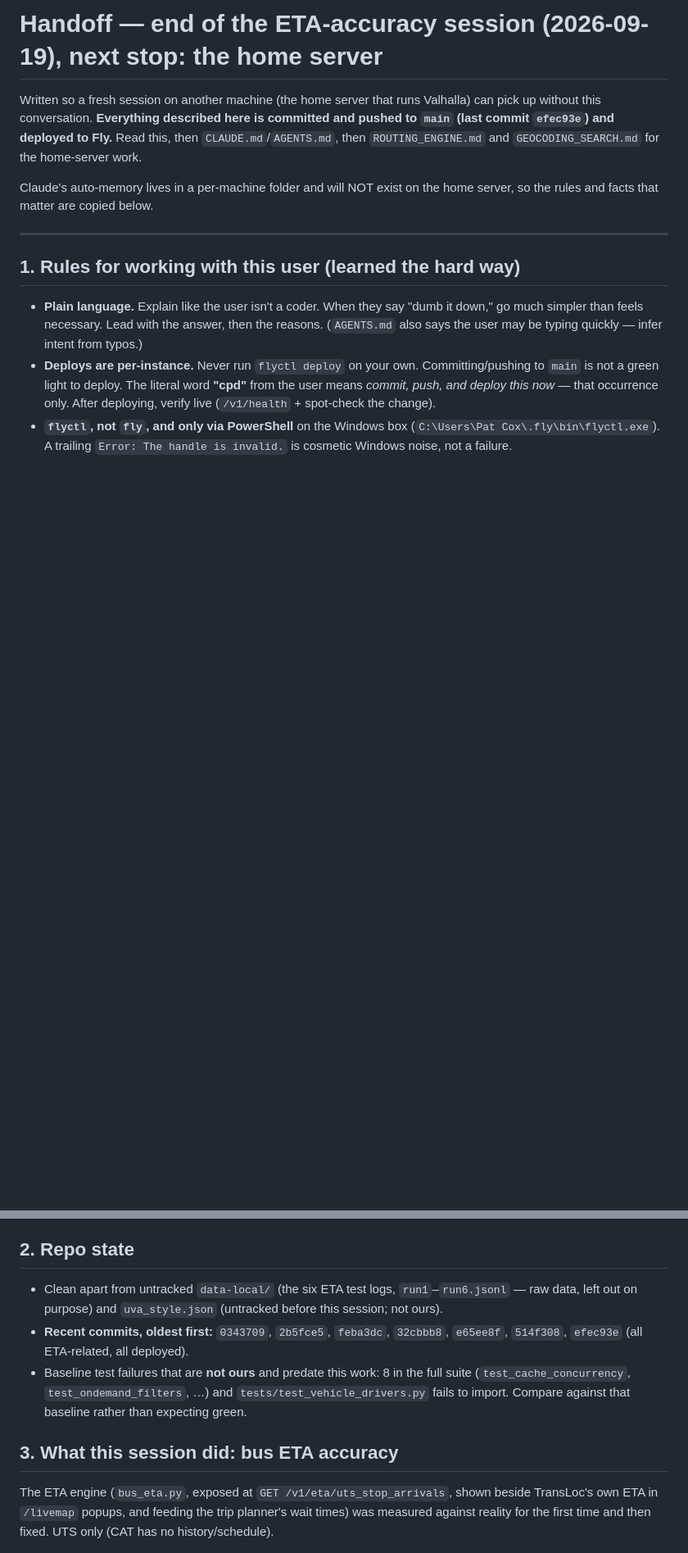
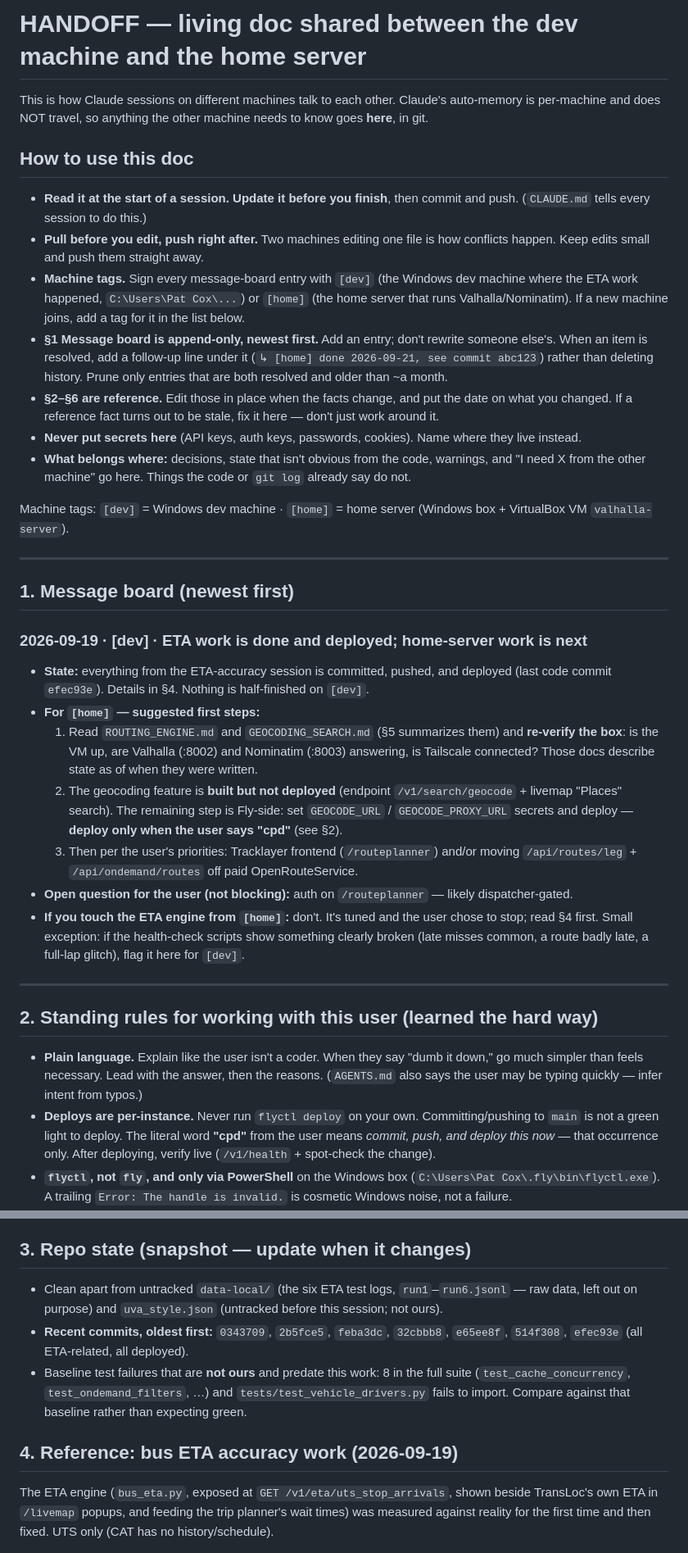
Before and after one commit to disgudname/UTS-Headway-Guard, a Markdown page: HANDOFF.md, 2 parts joined by grey strips. Shown at 82% size. GitHub-like rendering; blank space fills up the shorter version.

Commit message:
Make HANDOFF.md a living cross-machine doc; point CLAUDE.md at it
Adds usage conventions (pull before edit, machine tags, append-only message board,
no secrets), a first [dev] board entry with suggested first steps for the home server,
and renumbers the reference sections. CLAUDE.md tells every session to read it at
the start and update it before finishing.

Co-Authored-By: Claude Sonnet 5 <noreply@anthropic.com>
Claude-Session: https://claude.ai/code/session_01JMv156ECK6caH8RB3XENHX

```diff
--- a/HANDOFF.md
+++ b/HANDOFF.md
@@ -1,16 +1,52 @@
-# Handoff — end of the ETA-accuracy session (2026-09-19), next stop: the home server
+# HANDOFF — living doc shared between the dev machine and the home server
 
-Written so a fresh session on another machine (the home server that runs Valhalla) can pick up
-without this conversation. **Everything described here is committed and pushed to `main` (last
-commit `efec93e`) and deployed to Fly.** Read this, then `CLAUDE.md`/`AGENTS.md`, then
-`ROUTING_ENGINE.md` and `GEOCODING_SEARCH.md` for the home-server work.
+This is how Claude sessions on different machines talk to each other. Claude's auto-memory is
+per-machine and does NOT travel, so anything the other machine needs to know goes **here**, in git.
 
-Claude's auto-memory lives in a per-machine folder and will NOT exist on the home server, so the
-rules and facts that matter are copied below.
+## How to use this doc
+
+- **Read it at the start of a session. Update it before you finish**, then commit and push.
+  (`CLAUDE.md` tells every session to do this.)
+- **Pull before you edit, push right after.** Two machines editing one file is how conflicts happen.
+  Keep edits small and push them straight away.
+- **Machine tags.** Sign every message-board entry with `[dev]` (the Windows dev machine where the ETA work
+  happened, `C:\Users\Pat Cox\...`) or `[home]` (the home server that runs Valhalla/Nominatim). If a new
+  machine joins, add a tag for it in the list below.
+- **§1 Message board is append-only, newest first.** Add an entry; don't rewrite someone else's. When an
+  item is resolved, add a follow-up line under it (`↳ [home] done 2026-09-21, see commit abc123`) rather than
+  deleting history. Prune only entries that are both resolved and older than ~a month.
+- **§2–§6 are reference.** Edit those in place when the facts change, and put the date on what you changed.
+  If a reference fact turns out to be stale, fix it here — don't just work around it.
+- **Never put secrets here** (API keys, auth keys, passwords, cookies). Name where they live instead.
+- **What belongs where:** decisions, state that isn't obvious from the code, warnings, and "I need X from the
+  other machine" go here. Things the code or `git log` already say do not.
+
+Machine tags: `[dev]` = Windows dev machine · `[home]` = home server (Windows box + VirtualBox VM `valhalla-server`).
 
 ---
 
-## 1. Rules for working with this user (learned the hard way)
+## 1. Message board (newest first)
+
+### 2026-09-19 · [dev] · ETA work is done and deployed; home-server work is next
+- **State:** everything from the ETA-accuracy session is committed, pushed, and deployed (last code commit
+  `efec93e`). Details in §4. Nothing is half-finished on `[dev]`.
+- **For `[home]` — suggested first steps:**
+  1. Read `ROUTING_ENGINE.md` and `GEOCODING_SEARCH.md` (§5 summarizes them) and **re-verify the box**: is the VM
+     up, are Valhalla (:8002) and Nominatim (:8003) answering, is Tailscale connected? Those docs describe
+     state as of when they were written.
+  2. The geocoding feature is **built but not deployed** (endpoint `/v1/search/geocode` + livemap "Places"
+     search). The remaining step is Fly-side: set `GEOCODE_URL` / `GEOCODE_PROXY_URL` secrets and deploy —
+     **deploy only when the user says "cpd"** (see §2).
+  3. Then per the user's priorities: Tracklayer frontend (`/routeplanner`) and/or moving
+     `/api/routes/leg` + `/api/ondemand/routes` off paid OpenRouteService.
+- **Open question for the user (not blocking):** auth on `/routeplanner` — likely dispatcher-gated.
+- **If you touch the ETA engine from `[home]`:** don't. It's tuned and the user chose to stop; read §4 first.
+  Small exception: if the health-check scripts show something clearly broken (late misses common, a route badly
+  late, a full-lap glitch), flag it here for `[dev]`.
+
+---
+
+## 2. Standing rules for working with this user (learned the hard way)
 
 - **Plain language.** Explain like the user isn't a coder. When they say "dumb it down," go much
   simpler than feels necessary. Lead with the answer, then the reasons. (`AGENTS.md` also says the
@@ -38,7 +74,7 @@ rules and facts that matter are copied below.
 - `PushNotification` only delivers when the terminal is *not* the active window; the user has the mobile
   app. If it says "not sent," say the update in the terminal instead.
 
-## 2. Repo state
+## 3. Repo state (snapshot — update when it changes)
 
 - Clean apart from untracked `data-local/` (the six ETA test logs, `run1`–`run6.jsonl` — raw data, left
   out on purpose) and `uva_style.json` (untracked before this session; not ours).
@@ -48,7 +84,7 @@ rules and facts that matter are copied below.
   (`test_cache_concurrency`, `test_ondemand_filters`, …) and `tests/test_vehicle_drivers.py` fails to import.
   Compare against that baseline rather than expecting green.
 
-## 3. What this session did: bus ETA accuracy
+## 4. Reference: bus ETA accuracy work (2026-09-19)
 
 The ETA engine (`bus_eta.py`, exposed at `GET /v1/eta/uts_stop_arrivals`, shown beside TransLoc's own ETA
 in `/livemap` popups, and feeding the trip planner's wait times) was measured against reality for the first
```
Also changed, not shown: other parts of HANDOFF.md (+3 -3 lines), CLAUDE.md (+8 -0 lines).
